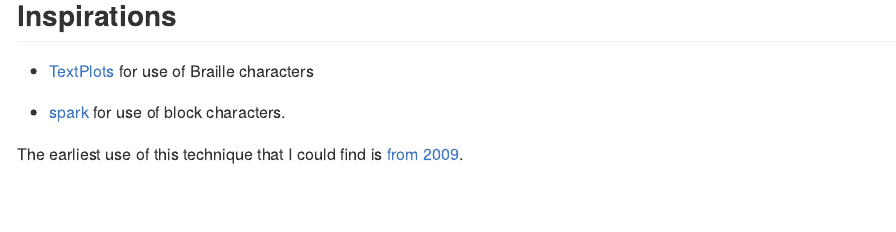
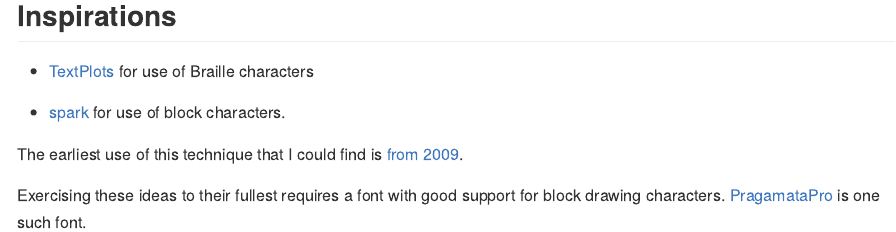
Before and after one commit to r-lib/pillar, an R Markdown document (README.Rmd): the page in a window 1100 px wide, from 780 px down. The pictures show the output file README.md that the author committed with the source, drawn offline in the style of GitHub.

Commit message:
Link to pragmata pro

```diff
--- a/README.Rmd
+++ b/README.Rmd
@@ -49,3 +49,5 @@ knitr::include_graphics("man/figures/colours.png")
 * [spark](https://github.com/holman/spark) for use of block characters.
 
 The earliest use of this technique that I could find is [from 2009](https://blog.jonudell.net/2009/01/13/fuel-prices-and-pageviews/).
+
+Exercising these ideas to their fullest requires a font with good support for block drawing characters. [PragamataPro](https://www.fsd.it/shop/fonts/pragmatapro/) is one such font.
```
Also changed, not shown: README.md.
